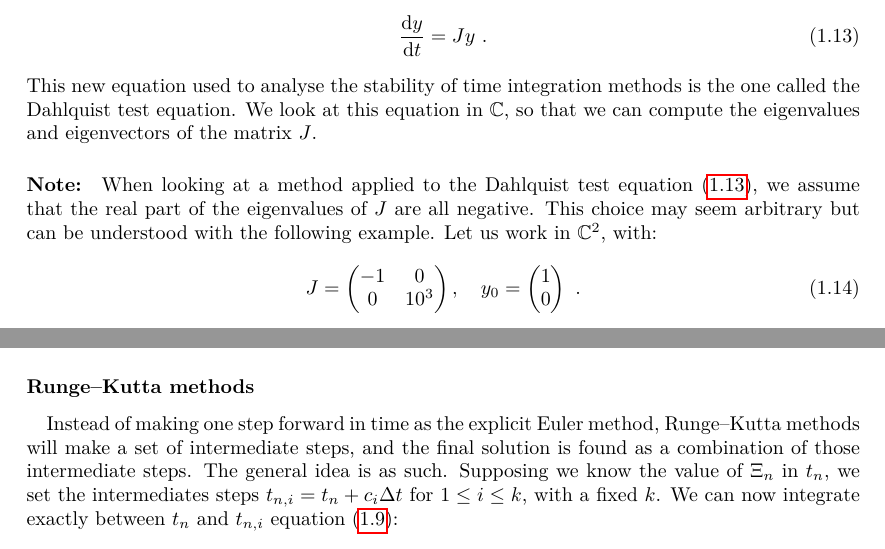
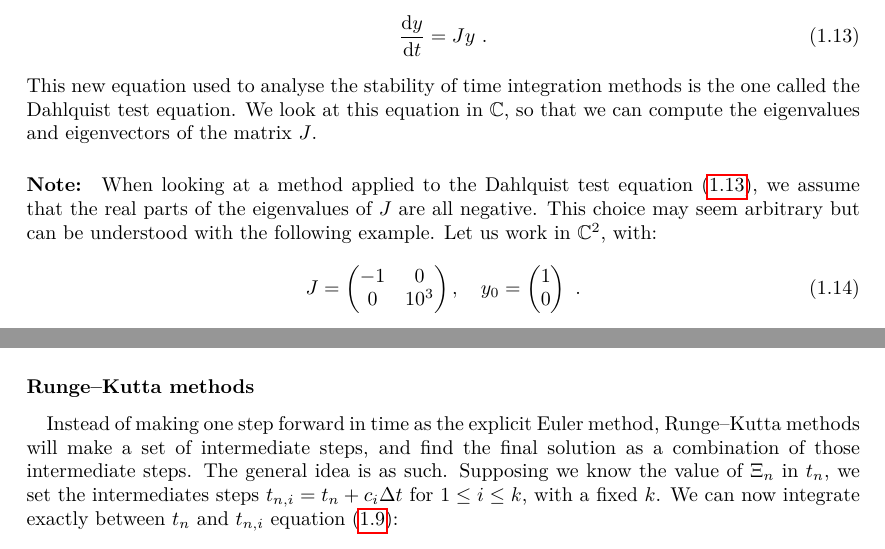
Before and after one commit to pierreXVI/thesis, a LaTeX thesis (main.tex, which reads 1.tex): two parts of pages 15 and 17 of 79, joined at a grey line, cut so that both start at the same text. Compiled offline with pdfLaTeX.

Commit message:
Updates from Overleaf

```diff
--- a/1.tex
+++ b/1.tex
@@ -277,7 +277,7 @@
         We look at this equation in $\mathbb{C}$, so that we can compute the eigenvalues and eigenvectors of the matrix $J$.
 
         \paragraph{Note:}
-        When looking at a method applied to the Dahlquist test equation (\ref{eq:dahlquist}), we assume that the real part of the eigenvalues of $J$ are all negative.
+        When looking at a method applied to the Dahlquist test equation (\ref{eq:dahlquist}), we assume that the real parts of the eigenvalues of $J$ are all negative.
         This choice may seem arbitrary but can be understood with the following example.
         Let us work in $\mathbb{C}^2$, with:
         \begin{equation}
@@ -391,7 +391,7 @@
       \subsubsection{Runge--Kutta methods}
 
         \paragraph{}
-        Instead of making one step forward in time as the explicit Euler method, Runge--Kutta methods will make a set of intermediate steps, and the final solution is found as a combination of those intermediate steps.
+        Instead of making one step forward in time as the explicit Euler method, Runge--Kutta methods will make a set of intermediate steps, and find the final solution as a combination of those intermediate steps.
         The general idea is as such.
         Supposing we know the value of $\Xi_n$ in $t_n$, we set the intermediates steps $t_{n, i} = t_n + c_i\Delta t$ for $1 \leq i \leq k$, with a fixed $k$.
         We can now integrate exactly between $t_n$ and $t_{n, i}$ equation (\ref{eq:init_value_ode}):
```
Also changed, not shown: 1.tex (2 more changed lines).
